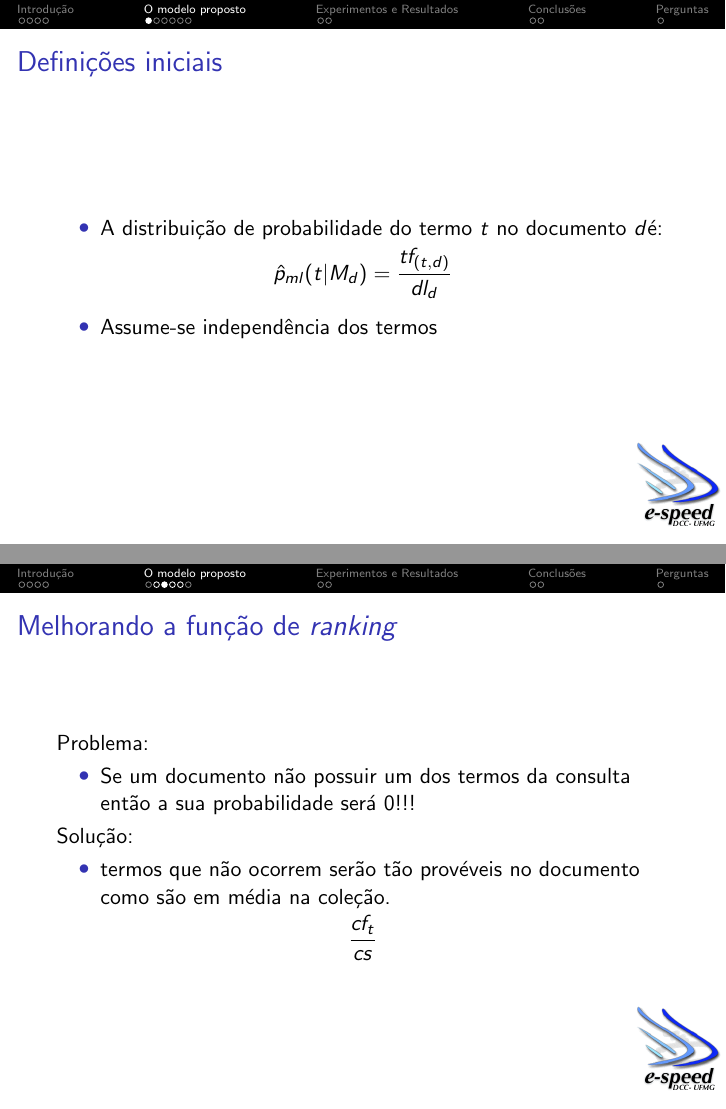
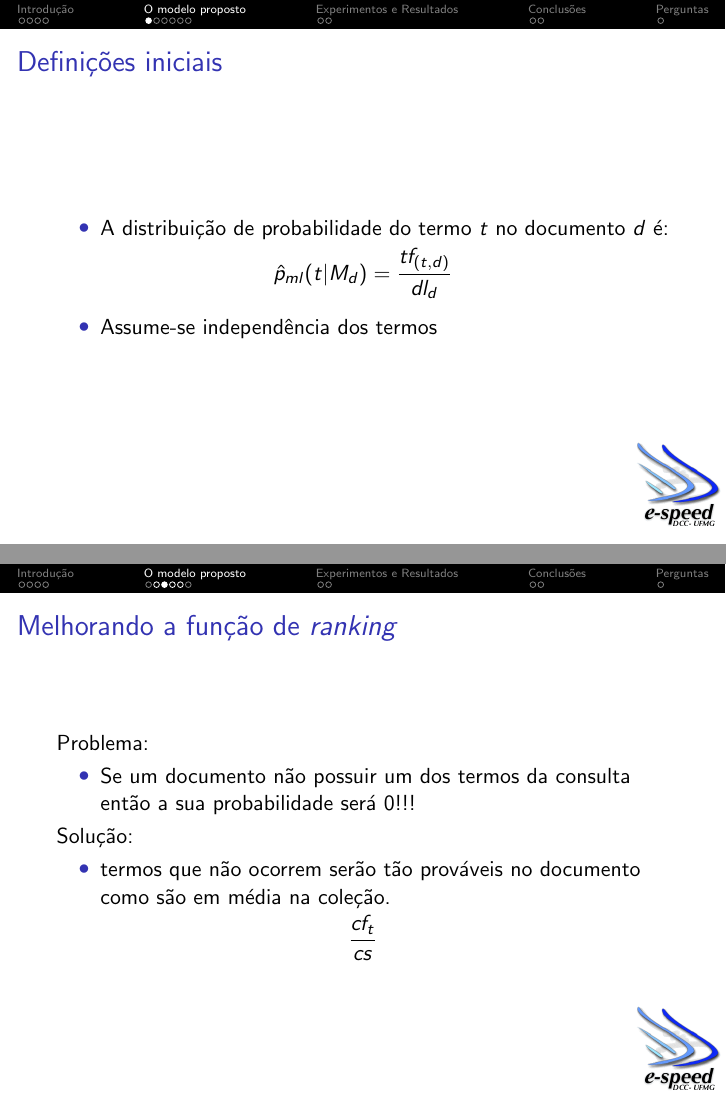
Before and after one commit to tmacam/CrawlingBeast, LaTeX slides (apresentacao/slides.tex): pages 7 and 9 of 19, joined at a grey line. Compiled offline with pdfLaTeX.

Commit message:
* Small fixes and typo-corrections

```diff
--- a/apresentacao/slides.tex
+++ b/apresentacao/slides.tex
@@ -145,7 +145,7 @@ Apresentação para a Disciplina de RI - 2007.1 \\
             Solução:
 
             \begin{itemize}
-                \item termos que não ocorrem serão tão provéveis no documento como são em
+                \item termos que não ocorrem serão tão prováveis no documento como são em
             média na coleção.
             \end{itemize}
             \[
```
Also changed, not shown: apresentacao/slides.tex (2 more changed lines).
